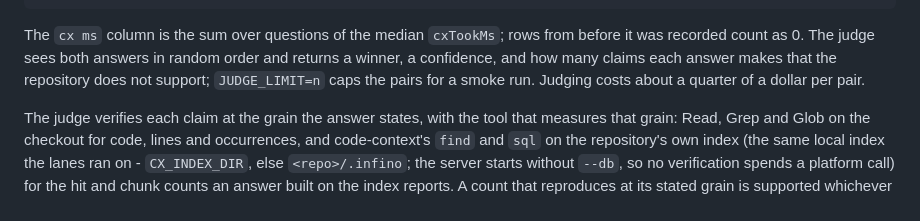
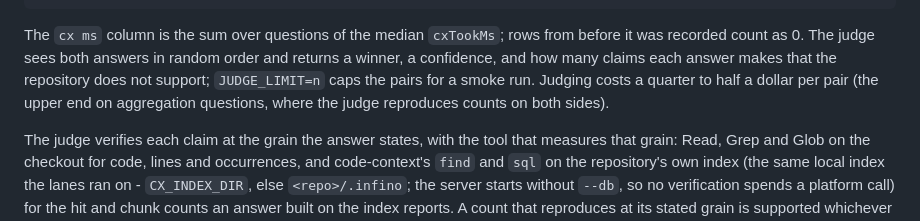
Before and after one commit to infino-ai/code-context, a Markdown page: bench/README.md, the part around the change. Rendered like a GitHub page.

Commit message:
bench: the judge's cost per pair, as measured under the grain rule

```diff
--- a/bench/README.md
+++ b/bench/README.md
@@ -189,7 +189,9 @@ The `cx ms` column is the sum over questions of the median `cxTookMs`; rows
 from before it was recorded count as 0. The judge sees both answers in random
 order and returns a winner, a confidence, and how many claims each answer
 makes that the repository does not support; `JUDGE_LIMIT=n` caps the pairs
-for a smoke run. Judging costs about a quarter of a dollar per pair.
+for a smoke run. Judging costs a quarter to half a dollar per pair (the
+upper end on aggregation questions, where the judge reproduces counts on
+both sides).
 
 The judge verifies each claim at the grain the answer states, with the tool
 that measures that grain: Read, Grep and Glob on the checkout for code, lines
```
